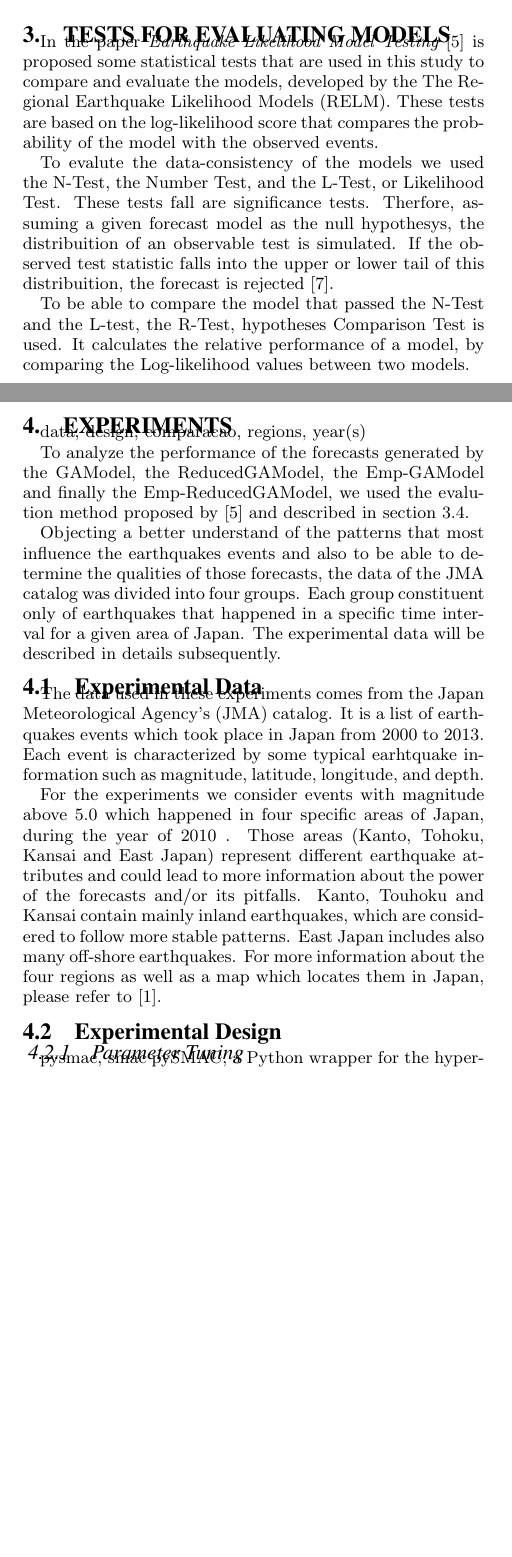
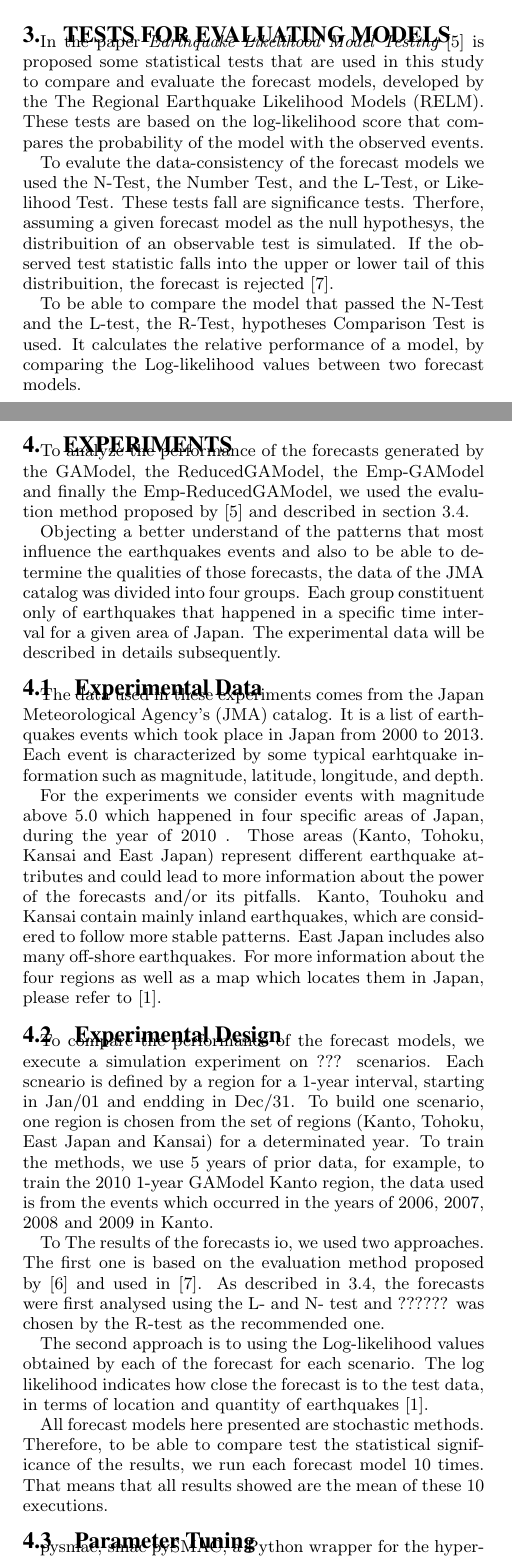
Before and after one commit to yurilavinas/2016-paper, a LaTeX paper (gecco-2016/SIG Proceedings Template-Jan2015 Zip/gecco-2016.tex): two parts of the columns of pages 3 and 4 of 4, joined at a grey line, cut so that both start at the same text, the shorter picture padded with empty space. Compiled offline with pdfLaTeX.

Commit message:
advancing step by step

```diff
--- a/gecco-2016/SIG Proceedings Template-Jan2015 Zip/gecco-2016.tex
+++ b/gecco-2016/SIG Proceedings Template-Jan2015 Zip/gecco-2016.tex
@@ -383,11 +383,11 @@ At last, the Emp-ReducedGAModel is a mix between the two ideias, so it is repres
 %traduzir, pegar coisas do first (passo-a-passo), pq eles e nao outros, o que espero medir
 \section{Tests for evaluating Models}\label{Tests}
 
-In the paper {\it Earthquake Likelihood Model Testing}~\cite{schorlemmer2007earthquake} is proposed some statistical tests that are used in this study to compare and evaluate the models, developed by the The Regional Earthquake Likelihood Models (RELM). These tests are based on the log-likelihood score that compares the probability of the model with the observed events.
+In the paper {\it Earthquake Likelihood Model Testing}~\cite{schorlemmer2007earthquake} is proposed some statistical tests that are used in this study to compare and evaluate the forecast models, developed by the The Regional Earthquake Likelihood Models (RELM). These tests are based on the log-likelihood score that compares the probability of the model with the observed events.
 
-To evalute the data-consistency of the models we used the N-Test, the Number Test,  and the L-Test, or Likelihood Test. These tests fall are significance tests. Therfore, assuming a given forecast model as the null hypothesys, the distribuition of an observable test is simulated. If the observed test statistic falls into the upper or lower tail of this distribuition, the forecast is rejected~\cite{schorlemmer2010first}.
+To evalute the data-consistency of the forecast models we used the N-Test, the Number Test,  and the L-Test, or Likelihood Test. These tests fall are significance tests. Therfore, assuming a given forecast model as the null hypothesys, the distribuition of an observable test is simulated. If the observed test statistic falls into the upper or lower tail of this distribuition, the forecast is rejected~\cite{schorlemmer2010first}.
 
-To be able to compare the model that passed the N-Test and the L-test, the R-Test, hypotheses Comparison Test is used. It calculates the relative performance of a model, by comparing the Log-likelihood values between two models.
+To be able to compare the model that passed the N-Test and the L-test, the R-Test, hypotheses Comparison Test is used. It calculates the relative performance of a model, by comparing the Log-likelihood values between two forecast models.
 
 \subsection{Likelihood Test or L-Test}
 
@@ -418,19 +418,18 @@ As the L-test, if the number of events falls near the half of the values of the
 
 \subsection{Hypotheses Comparison Test or R-Test}
 
-The Hypotheses Comparison, or the R(atio)-Test, compares two models against themselves. The log-likelihood is calculted for both models and then the difference between, the observed likelihood ratio, this value indicates which one of the model better fits the observations.
+The Hypotheses Comparison, or the R(atio)-Test, compares two forecast models against themselves. The log-likelihood is calculted for both models and then the difference between, the observed likelihood ratio, this value indicates which one of the model better fits the observations.
 
 The likelihood ratio is calculated for each simulated catalog. If the fraction of simulated likelihood ratios less than the observed likelihood ratio is very small, the model is reject.  To make this test impartial, not given an advantage to any model, this procedure is applied symmetrically~\cite{schorlemmer2010first}.
 
 
 \subsection{Evaluation}\label{eval}
-The evaluation process is made as follow: First, the data-consitency is tested by the L-Test and the R-test. If the model passes these tests, meaning that it was not rejected by them, it is compared with other models, which also were not reject, with the R-Test. The model that best fits the R-Test is then chose as the best model~\cite{schorlemmer2007earthquake}.
+The evaluation process is made as follow: First, the data-consitency is tested by the L-Test and the R-test. If the model passes these tests, meaning that it was not rejected by them, it is compared with other forecast models, which also were not reject, with the R-Test. The model that best fits the R-Test is then chose as the best model~\cite{schorlemmer2007earthquake}.
 
 %data, design, comparacao, regions, year(s)
 %para o só ga ,boxplot e t-test tem que ver se tem vantagem
 %para com equations usar os testes
 \section{Experiments}\label{exp}
-data, design, comparacao, regions, year(s)
 %Tuned configuration: A parameter configuration tuned for the smaller budget of 500 evaluations used in this experiment. The tuned parameter values for each algorithm were calculated using the Sequential Model-based Algorithm Configuration method (SMAC) [7].
 
 To analyze the performance of the forecasts generated by the GAModel, the ReducedGAModel, the Emp-GAModel and finally the Emp-ReducedGAModel, we used the evalution method proposed by~\cite{schorlemmer2007earthquake} and described in section~\ref{eval}.
@@ -453,10 +452,17 @@ For the experiments we consider events with magnitude above 5.0 which happened i
 %East Japan: This area corresponds to Japan’s north-eastern coast. It includes both inland and off-shore events, which makes it more difficult to forecast. It also includes the location of the M9 earthquake of 2011. We define this region as starting at N37,W140, with 1600 bins arranged in a 40x40 grid. Each bin corresponds to a 10km2 square.
 
 %All 4 algorithms were tuned using the Sequential Model- based Algorithm Configuration, SMAC [7]. An algorithm configurator takes as input an algorithm executable, a formal description of the parameters for the algorithm, and a set of training problem instances. It searches the space of possible parameter values by repeatedly generating a candidate config- uration (e.g., by local search) and evaluating the configuration on the set of the training instances (or some intelligently selected subset of training instances). The configuration with highest expected utility on the training set is returned. SMAC can be used to tune real-valued, integer-valued, categorical, and conditional parameters [7].2
+%TODO: describe the scenarios
 \subsection{Experimental Design}
+To compare the performance of the forecast models, we execute a simulation experiment on ??? scenarios. Each scneario is defined by a region for a 1-year interval, starting in Jan/01 and endding in Dec/31. To build one scenario, one region is chosen from the set of regions (Kanto, Tohoku, East Japan and Kansai) for a determinated year. To train the methods, we use 5 years of prior data, for example, to train the 2010 1-year GAModel Kanto region, the data used is from the events which occurred in the years of 2006, 2007, 2008 and 2009 in Kanto.
 
+To The results of the forecasts io, we used two approaches. The first one is based on the evaluation method proposed by~\cite{Schorlemmer2007} and used in~\cite{schorlemmer2010first}. As described in~\ref{eval}, the forecasts were first analysed using the L- and N- test and ??????  was chosen by the R-test as the recommended one.
 
-\subsubsection{Parameter Tuning}
+The second approach is to using the Log-likelihood values obtained by each of the forecast for each scenario. The log likelihood indicates how close the forecast is to the test data, in terms of location and quantity of earthquakes~\cite{ecta14}.
+
+All forecast models here presented are stochastic methods. Therefore, to be able to compare test the statistical significance of the results, we run each forecast model 10 times. That means that all results showed are the mean of these 10 executions.
+
+\subsection{Parameter Tuning}
 pysmac, smac
 pySMAC, a Python wrapper for the hyperparameter optimization tool SMAC
 5 https://github.com/automl/pysmac
```
Also changed, not shown: gecco-2016/SIG Proceedings Template-Jan2015 Zip/gecco-2016.pdf, gecco-2016/SIG Proceedings Template-Jan2015 Zip/gecco-2016.tex (8 more changed lines), 2 other files.
